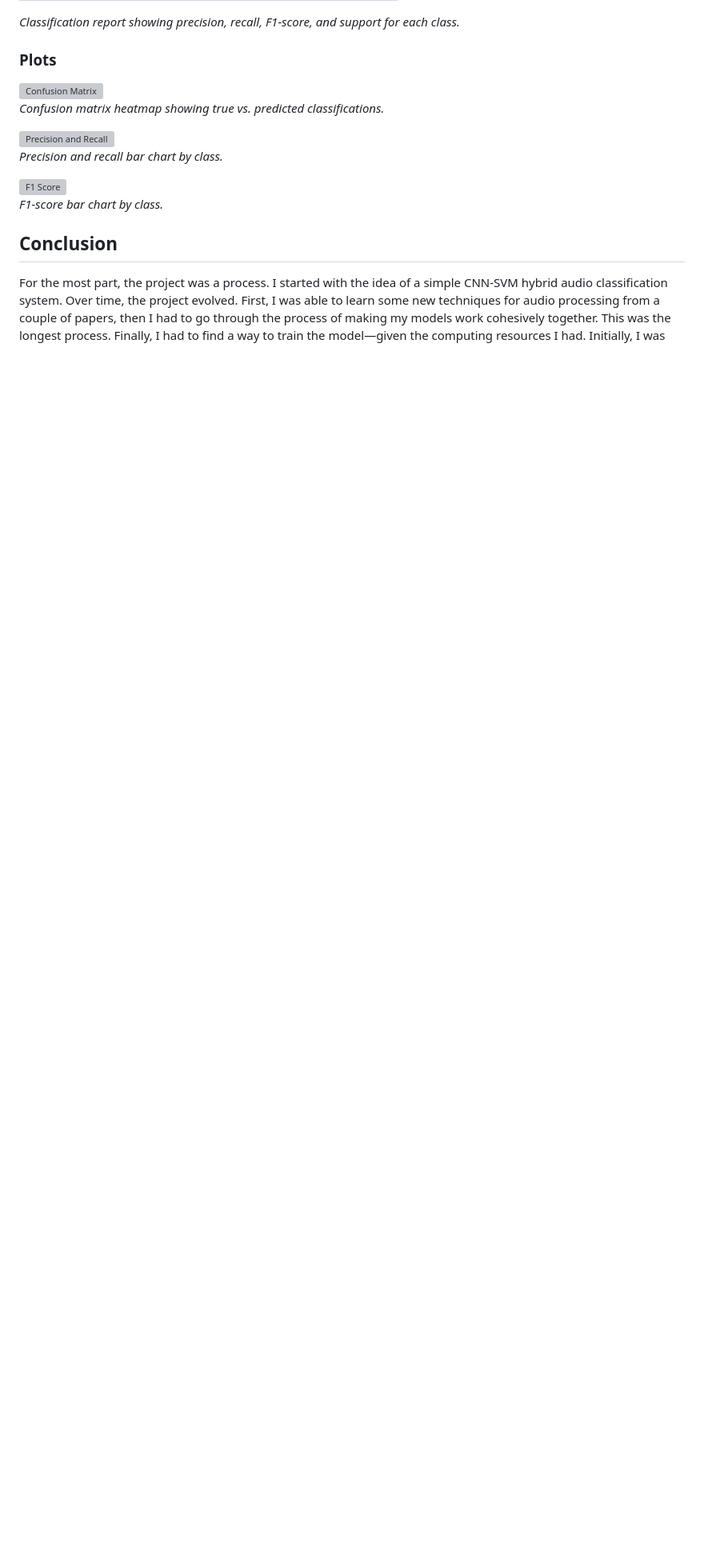
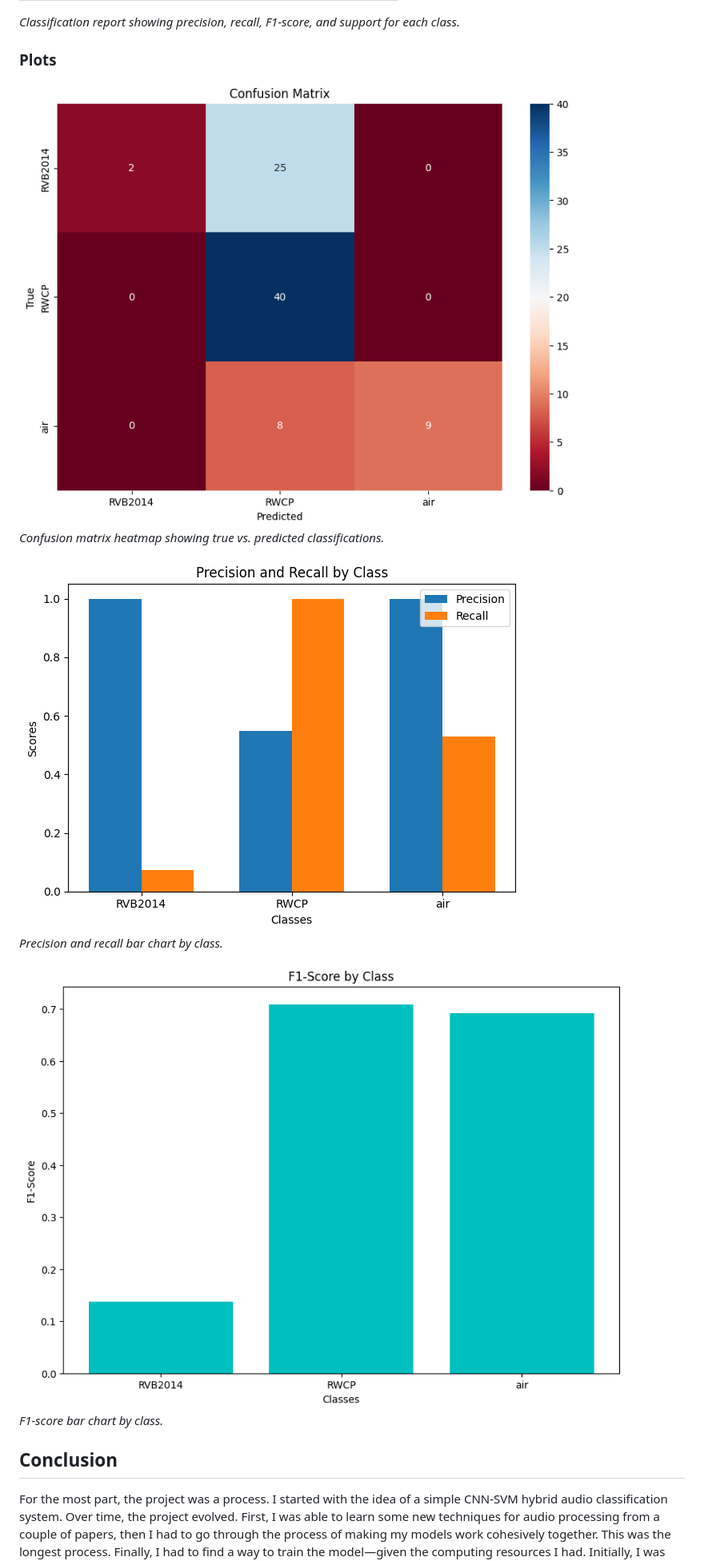
Before and after one commit to NehemiahSkan/CSE_192_Project, a Markdown page: README.md, the part around the change. Shown: that part at 80% size. Rendered like a GitHub page; blank space fills up the shorter version; grey boxes are pictures that could not be loaded.

Commit message:
Link images

```diff
--- a/README.md
+++ b/README.md
@@ -115,13 +115,13 @@ Accuracy is used as a metric to evaluate the performance of the CNN, SVM, and co
 
 ### Plots
 
-![Confusion Matrix](confusion_matrix.png)
+![Confusion Matrix](/images/confusion_matrix.png)
 *Confusion matrix heatmap showing true vs. predicted classifications.*
 
-![Precision and Recall](precision_recall.png)
+![Precision and Recall](/images/precision_recall.png)
 *Precision and recall bar chart by class.*
 
-![F1 Score](f1_score.png)
+![F1 Score](/images/f1_score.png)
 *F1-score bar chart by class.*
 
 ## Conclusion
```
